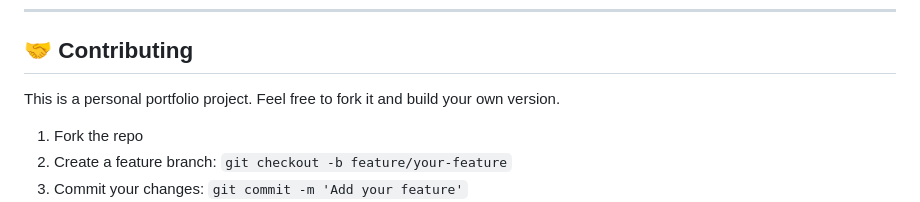
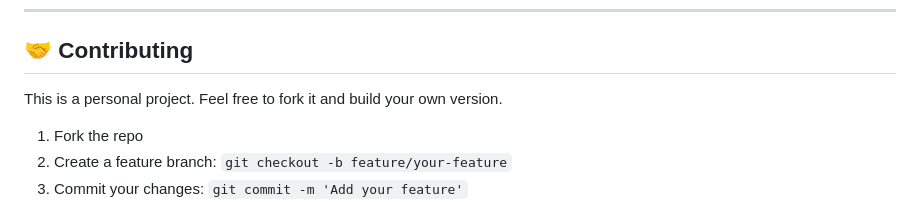
Before and after one commit to Shinu-Cherian/hiretrack, a Markdown page: README.md, the part around the change. GitHub-like rendering.

```diff
--- a/README.md
+++ b/README.md
@@ -509,7 +509,7 @@ python manage.py test tracker
 
 ## 🤝 Contributing
 
-This is a personal portfolio project. Feel free to fork it and build your own version.
+This is a personal project. Feel free to fork it and build your own version.
 
 1. Fork the repo
 2. Create a feature branch: `git checkout -b feature/your-feature`
```
